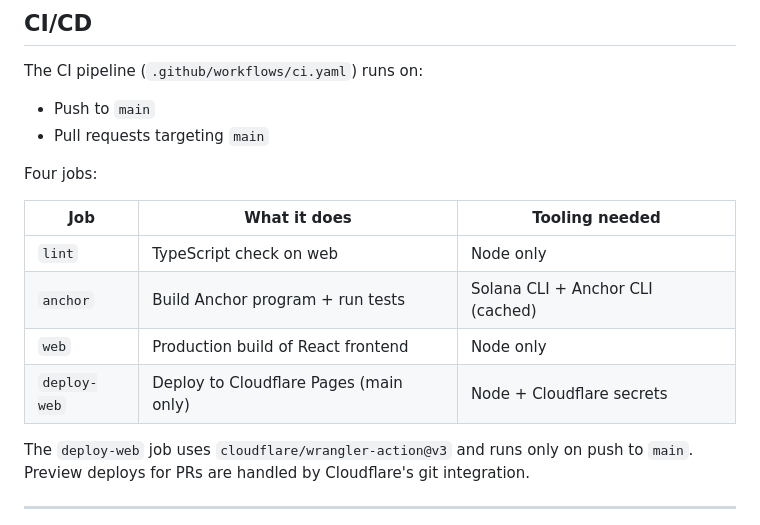
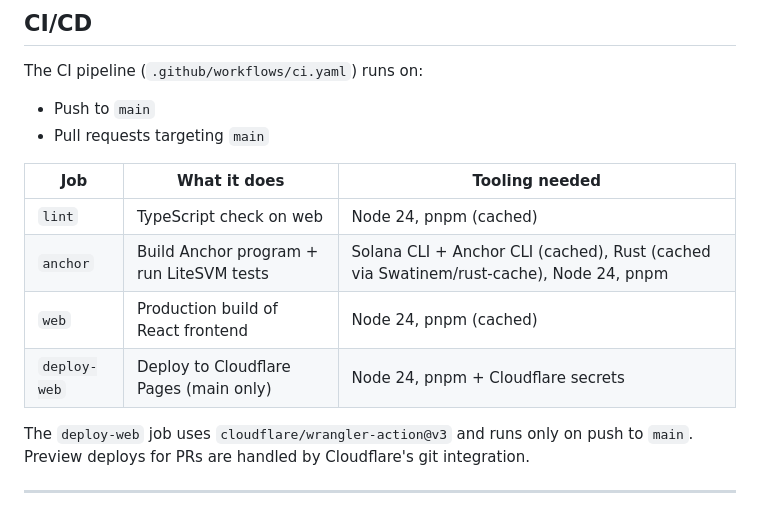
Before and after one commit to simplyvest/simplyvest, a Markdown page: docs/DEPLOYMENT.md, the part around the change. Rendered like a GitHub page.

Commit message:
docs: update CI/CD section in deployment docs

```diff
--- a/docs/DEPLOYMENT.md
+++ b/docs/DEPLOYMENT.md
@@ -148,14 +148,12 @@ The CI pipeline (`.github/workflows/ci.yaml`) runs on:
 - Push to `main`
 - Pull requests targeting `main`
 
-Four jobs:
-
 | Job | What it does | Tooling needed |
 |---|---|---|
-| `lint` | TypeScript check on web | Node only |
-| `anchor` | Build Anchor program + run tests | Solana CLI + Anchor CLI (cached) |
-| `web` | Production build of React frontend | Node only |
-| `deploy-web` | Deploy to Cloudflare Pages (main only) | Node + Cloudflare secrets |
+| `lint` | TypeScript check on web | Node 24, pnpm (cached) |
+| `anchor` | Build Anchor program + run LiteSVM tests | Solana CLI + Anchor CLI (cached), Rust (cached via Swatinem/rust-cache), Node 24, pnpm |
+| `web` | Production build of React frontend | Node 24, pnpm (cached) |
+| `deploy-web` | Deploy to Cloudflare Pages (main only) | Node 24, pnpm + Cloudflare secrets |
 
 The `deploy-web` job uses `cloudflare/wrangler-action@v3` and runs only on
 push to `main`. Preview deploys for PRs are handled by Cloudflare's git integration.
```
